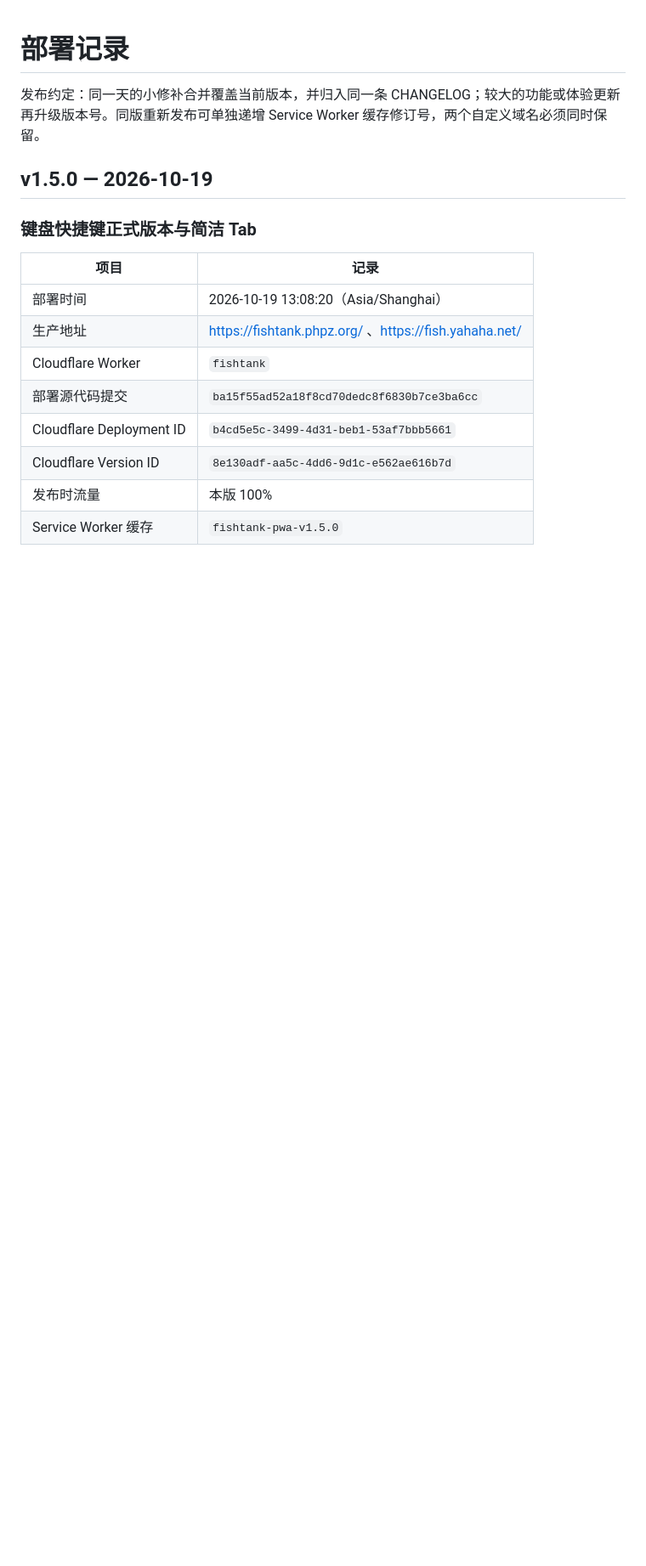
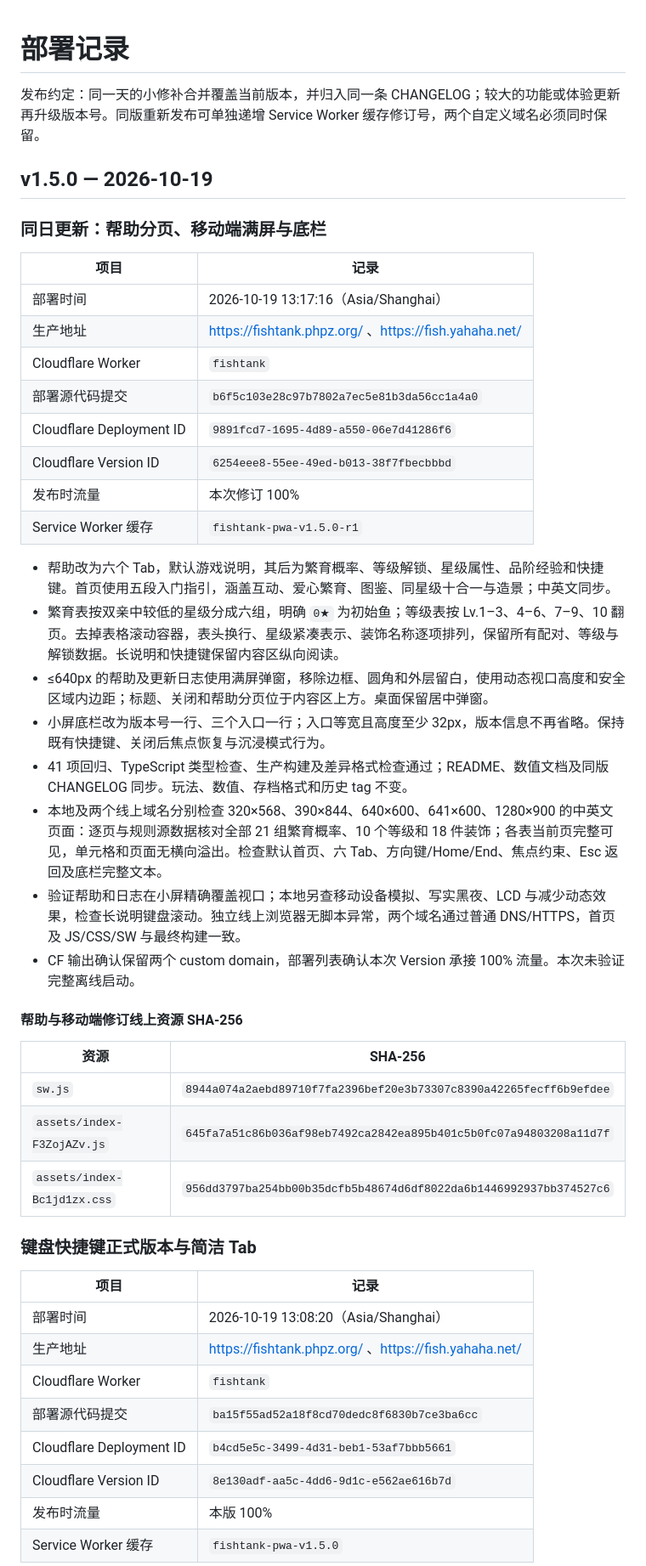
Before and after one commit to dofy/fishtank, a Markdown page: docs/DEPLOYMENTS.md, the part around the change. Shown at 85% size. GitHub-like rendering; blank space fills up the shorter version.

Commit message:
docs: record responsive help deployment

```diff
--- a/docs/DEPLOYMENTS.md
+++ b/docs/DEPLOYMENTS.md
@@ -3,6 +3,36 @@
 发布约定：同一天的小修补合并覆盖当前版本，并归入同一条 CHANGELOG；较大的功能或体验更新再升级版本号。同版重新发布可单独递增 Service Worker 缓存修订号，两个自定义域名必须同时保留。
 
 ## v1.5.0 — 2026-10-19
+
+### 同日更新：帮助分页、移动端满屏与底栏
+
+| 项目 | 记录 |
+| --- | --- |
+| 部署时间 | 2026-10-19 13:17:16（Asia/Shanghai） |
+| 生产地址 | https://fishtank.phpz.org/ 、https://fish.yahaha.net/ |
+| Cloudflare Worker | `fishtank` |
+| 部署源代码提交 | `b6f5c103e28c97b7802a7ec5e81b3da56cc1a4a0` |
+| Cloudflare Deployment ID | `9891fcd7-1695-4d89-a550-06e7d41286f6` |
+| Cloudflare Version ID | `6254eee8-55ee-49ed-b013-38f7fbecbbbd` |
+| 发布时流量 | 本次修订 100% |
+| Service Worker 缓存 | `fishtank-pwa-v1.5.0-r1` |
+
+- 帮助改为六个 Tab，默认游戏说明，其后为繁育概率、等级解锁、星级属性、品阶经验和快捷键。首页使用五段入门指引，涵盖互动、爱心繁育、图鉴、同星级十合一与造景；中英文同步。
+- 繁育表按双亲中较低的星级分成六组，明确 `0★` 为初始鱼；等级表按 Lv.1–3、4–6、7–9、10 翻页。去掉表格滚动容器，表头换行、星级紧凑表示、装饰名称逐项排列，保留所有配对、等级与解锁数据。长说明和快捷键保留内容区纵向阅读。
+- ≤640px 的帮助及更新日志使用满屏弹窗，移除边框、圆角和外层留白，使用动态视口高度和安全区域内边距；标题、关闭和帮助分页位于内容区上方。桌面保留居中弹窗。
+- 小屏底栏改为版本号一行、三个入口一行；入口等宽且高度至少 32px，版本信息不再省略。保持既有快捷键、关闭后焦点恢复与沉浸模式行为。
+- 41 项回归、TypeScript 类型检查、生产构建及差异格式检查通过；README、数值文档及同版 CHANGELOG 同步。玩法、数值、存档格式和历史 tag 不变。
+- 本地及两个线上域名分别检查 320×568、390×844、640×600、641×600、1280×900 的中英文页面：逐页与规则源数据核对全部 21 组繁育概率、10 个等级和 18 件装饰；各表当前页完整可见，单元格和页面无横向溢出。检查默认首页、六 Tab、方向键/Home/End、焦点约束、Esc 返回及底栏完整文本。
+- 验证帮助和日志在小屏精确覆盖视口；本地另查移动设备模拟、写实黑夜、LCD 与减少动态效果，检查长说明键盘滚动。独立线上浏览器无脚本异常，两个域名通过普通 DNS/HTTPS，首页及 JS/CSS/SW 与最终构建一致。
+- CF 输出确认保留两个 custom domain，部署列表确认本次 Version 承接 100% 流量。本次未验证完整离线启动。
+
+#### 帮助与移动端修订线上资源 SHA-256
+
+| 资源 | SHA-256 |
+| --- | --- |
+| `sw.js` | `8944a074a2aebd89710f7fa2396bef20e3b73307c8390a42265fecff6b9efdee` |
+| `assets/index-F3ZojAZv.js` | `645fa7a51c86b036af98eb7492ca2842ea895b401c5b0fc07a94803208a11d7f` |
+| `assets/index-Bc1jd1zx.css` | `956dd3797ba254bb00b35dcfb5b48674d6df8022da6b1446992937bb374527c6` |
 
 ### 键盘快捷键正式版本与简洁 Tab
 
```
